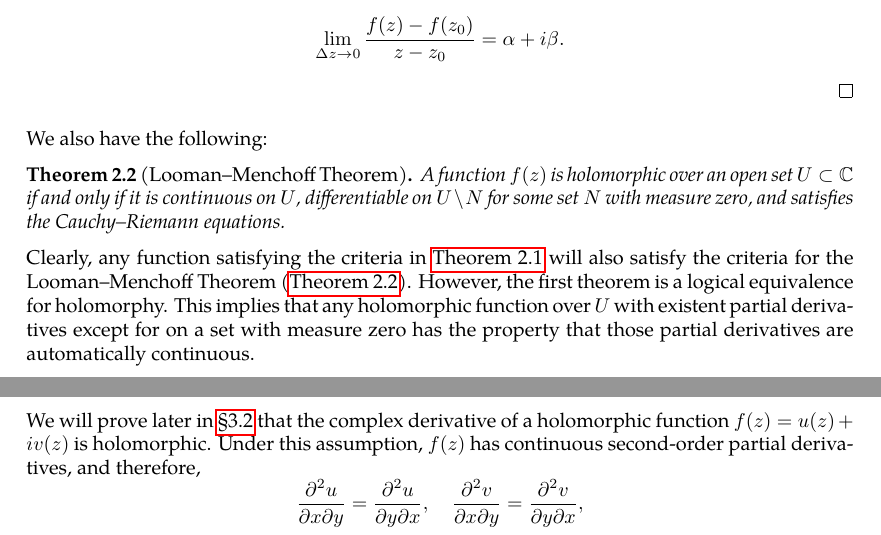
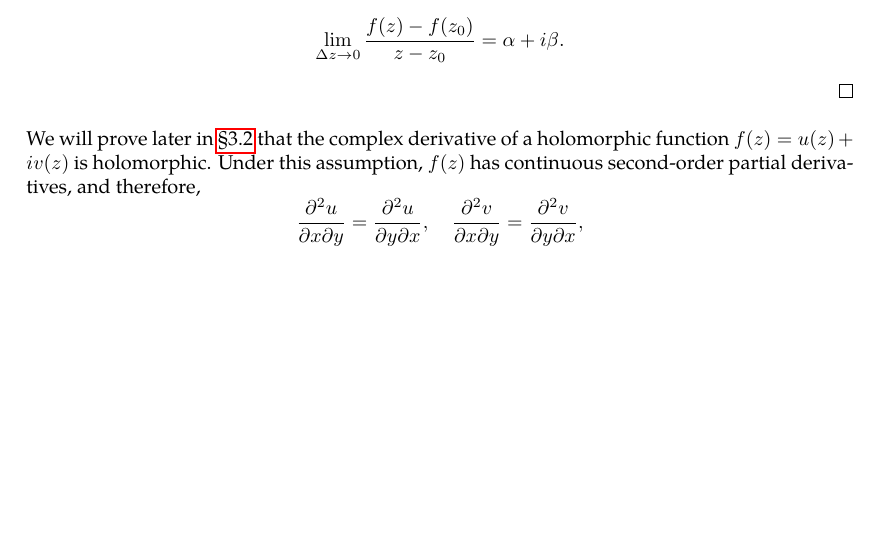
Before and after one commit to slipperking/complex-analysis-latex, a LaTeX document (main.tex): two parts of pages 15 and 16 of 110 before the commit and part of page 15 of 110 after it, the two joined at a grey line, cut so that both start at the same text, the shorter picture padded with empty space. Compiled offline with pdfLaTeX.

Commit message:
overleaf_to_git (Tue Jul 15 00:57:25 2025 -0700): update main.tex from r17795 to r17797

```diff
--- a/main.tex
+++ b/main.tex
@@ -397,12 +397,6 @@ For simplicity's sake, if we mention that a function is holomorphic on a region,
     \[\frac{f\paren{z}-f\paren{z_0}}{z-z_0}=\alpha+i\beta+\frac{o_{\Delta z\to 0}\paren{\abs{\Delta z}}}{\abs{\Delta z}}\frac{\abs{\Delta z}}{\Delta z}.\]
     Taking the limit as \(\Delta z\to0\), the high order infinitesimals on the right-hand side vanish, and \[\lim_{\Delta z\to0}\frac{f\paren{z}-f\paren{z_0}}{z-z_0}=\alpha+i\beta.\]
 \end{proof}
-We also have the following:
-\begin{theorem}[Looman--Menchoff Theorem]\label{thm:loomanmenchoff}
-    A function \(f(z)\) is holomorphic over an open set \(U\subset\mathbb{C}\) if and only if it is continuous on \(U\), differentiable on \(U\setminus N\) for some set \(N\) with measure zero, and satisfies the \textit{Cauchy–Riemann equations}.
-\end{theorem}
-Clearly, any function satisfying the criteria in \autoref{thm:holomorphycondition} will also satisfy the criteria for the Looman--Menchoff Theorem (\autoref{thm:loomanmenchoff}). However, the first theorem is a logical equivalence for holomorphy. This implies that any holomorphic function over \(U\) with existent partial derivatives except for on a set with measure zero has the property that those partial derivatives are automatically continuous.
-
 We will prove later in \chpref{sec:analyticityandholomorphy} that the complex derivative of a holomorphic function \(f(z)=u(z)+iv(z)\) is holomorphic. Under this assumption, \(f(z)\) has continuous second-order partial derivatives, and therefore, \[\pdv[2]{u}{x}{y}=\pdv[2]{u}{y}{x},\quad\pdv[2]{v}{x}{y}=\pdv[2]{v}{y}{x},\] and by the Cauchy--Riemann equations, \[\pdv[2]{u}{x}=\pdv[2]{v}{x}{y},\quad\pdv[2]{u}{y}=-\pdv[2]{v}{y}{x},\]
 and \[\pdv[2]{v}{x}=-\pdv[2]{u}{x}{y},\quad\pdv[2]{v}{y}=\pdv[2]{u}{y}{x}.\]
 Adding the equations, \[\pdv[2]{u}{x}+\pdv[2]{u}{y}=0,\quad\pdv[2]{v}{x}+\pdv[2]{v}{y}=0.\]
```
Also changed, not shown: main.tex (4 more changed lines).
